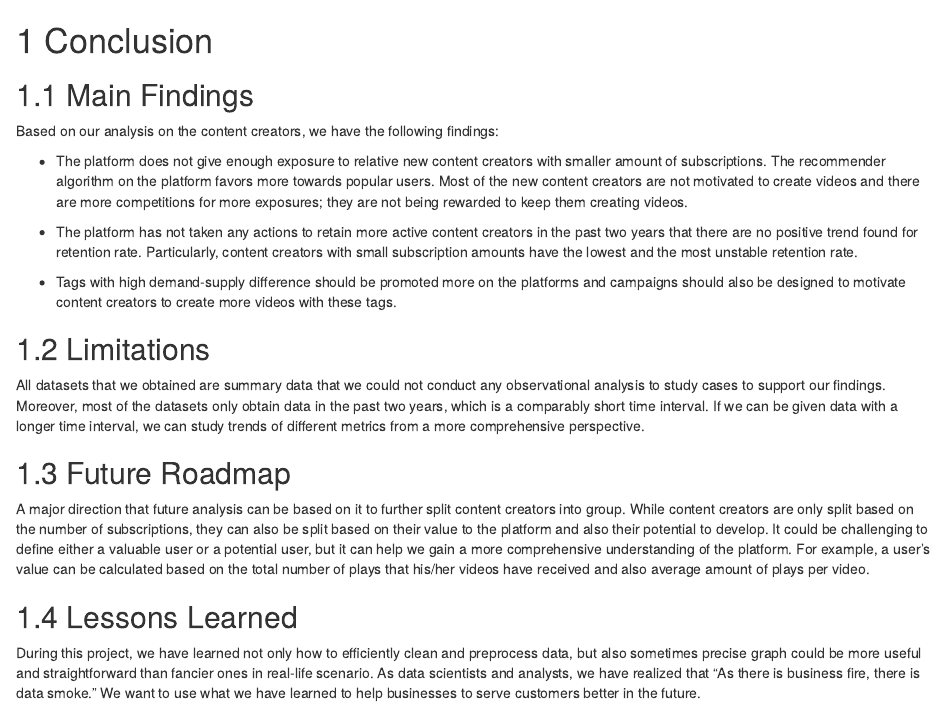
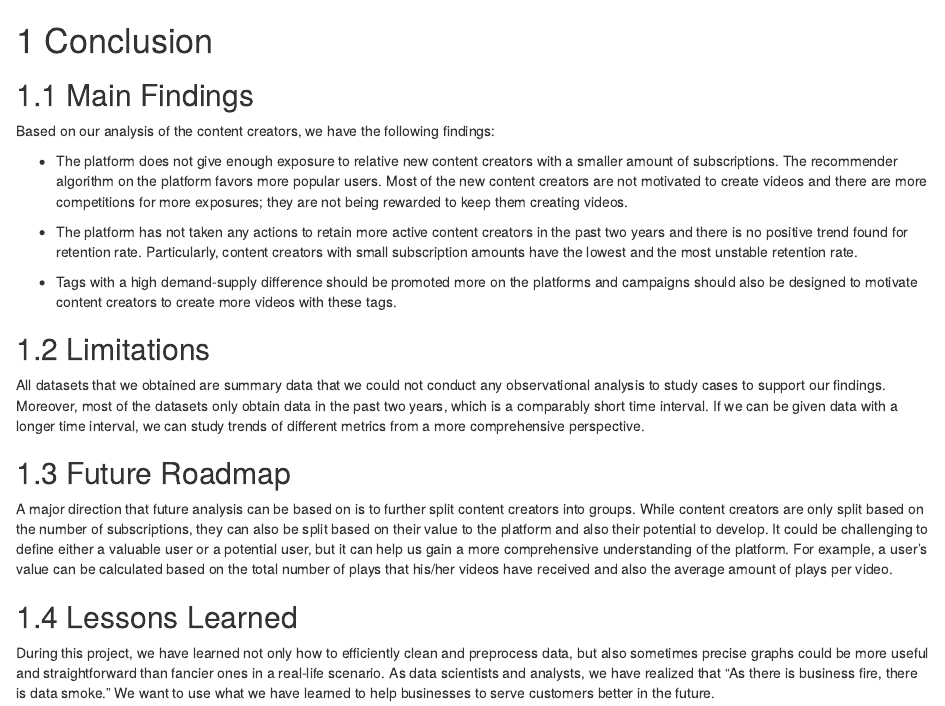
Before and after one commit to yux142/ContentCreatorAnalysis, an R Markdown document (07-conclusion.Rmd): the page in a window 1100 px wide, from its top. Rendered offline with R 4.5, knitr and Pandoc, with nearby package versions; drawn as R Markdown's standard HTML page in place of the format the file asks for.

Commit message:
conclusion revised

```diff
--- a/07-conclusion.Rmd
+++ b/07-conclusion.Rmd
@@ -2,13 +2,13 @@
 
 ## Main Findings
 
-Based on our analysis on the content creators, we have the following findings:
+Based on our analysis of the content creators, we have the following findings:
 
--   The platform does not give enough exposure to relative new content creators with smaller amount of subscriptions. The recommender algorithm on the platform favors more towards popular users. Most of the new content creators are not motivated to create videos and there are more competitions for more exposures; they are not being rewarded to keep them creating videos.
+-   The platform does not give enough exposure to relative new content creators with a smaller amount of subscriptions. The recommender algorithm on the platform favors more popular users. Most of the new content creators are not motivated to create videos and there are more competitions for more exposures; they are not being rewarded to keep them creating videos.
 
--   The platform has not taken any actions to retain more active content creators in the past two years that there are no positive trend found for retention rate. Particularly, content creators with small subscription amounts have the lowest and the most unstable retention rate.
+-   The platform has not taken any actions to retain more active content creators in the past two years and there is no positive trend found for retention rate. Particularly, content creators with small subscription amounts have the lowest and the most unstable retention rate.
 
--   Tags with high demand-supply difference should be promoted more on the platforms and campaigns should also be designed to motivate content creators to create more videos with these tags.
+-   Tags with a high demand-supply difference should be promoted more on the platforms and campaigns should also be designed to motivate content creators to create more videos with these tags.
 
 ## Limitations
 
@@ -16,8 +16,8 @@ All datasets that we obtained are summary data that we could not conduct any obs
 
 ## Future Roadmap
 
-A major direction that future analysis can be based on it to further split content creators into group. While content creators are only split based on the number of subscriptions, they can also be split based on their value to the platform and also their potential to develop. It could be challenging to define either a valuable user or a potential user, but it can help we gain a more comprehensive understanding of the platform. For example, a user's value can be calculated based on the total number of plays that his/her videos have received and also average amount of plays per video.
+A major direction that future analysis can be based on is to further split content creators into groups. While content creators are only split based on the number of subscriptions, they can also be split based on their value to the platform and also their potential to develop. It could be challenging to define either a valuable user or a potential user, but it can help us gain a more comprehensive understanding of the platform. For example, a user's value can be calculated based on the total number of plays that his/her videos have received and also the average amount of plays per video.
 
 ## Lessons Learned
 
-During this project, we have learned not only how to efficiently clean and preprocess data, but also sometimes precise graph could be more useful and straightforward than fancier ones in real-life scenario. As data scientists and analysts, we have realized that "As there is business fire, there is data smoke." We want to use what we have learned to help businesses to serve customers better in the future.
+During this project, we have learned not only how to efficiently clean and preprocess data, but also sometimes precise graphs could be more useful and straightforward than fancier ones in a real-life scenario. As data scientists and analysts, we have realized that "As there is business fire, there is data smoke." We want to use what we have learned to help businesses to serve customers better in the future.
```
Also changed, not shown: docs/search_index.json, 7 other files.
